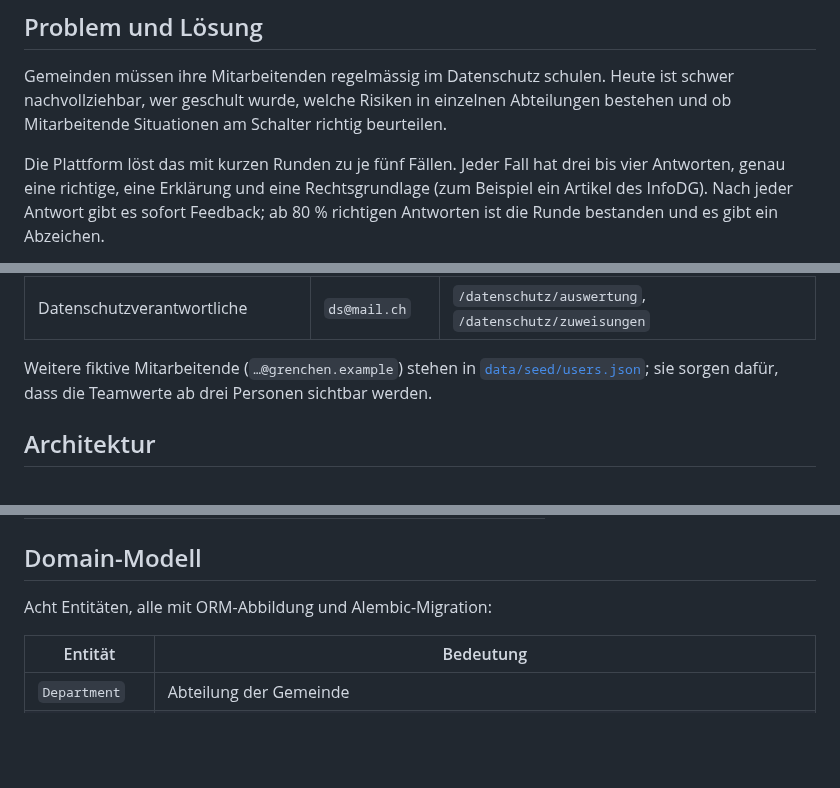
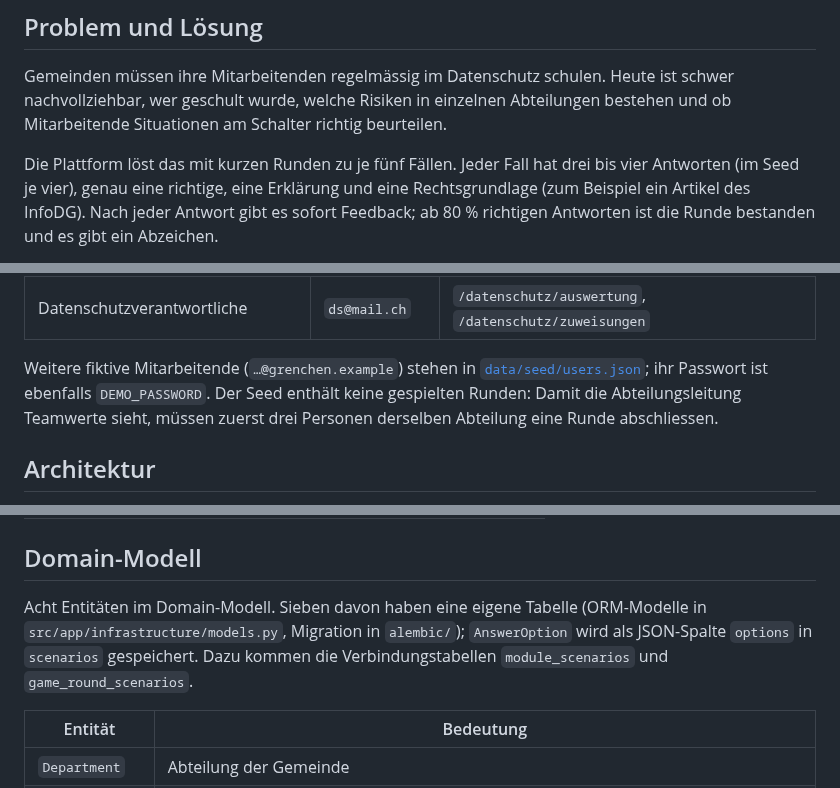
Before and after one commit to sibslusi/Project-AIAssisted, a Markdown page: README.md, 3 parts joined by grey strips. Drawn GitHub-style; blank space fills up the shorter version.

```diff
--- a/README.md
+++ b/README.md
@@ -39,7 +39,7 @@ Abteilungen bestehen und ob Mitarbeitende Situationen am Schalter richtig
 beurteilen.
 
 Die Plattform löst das mit kurzen Runden zu je fünf Fällen. Jeder Fall hat
-drei bis vier Antworten, genau eine richtige, eine Erklärung und eine
+drei bis vier Antworten (im Seed je vier), genau eine richtige, eine Erklärung und eine
 Rechtsgrundlage (zum Beispiel ein Artikel des InfoDG). Nach jeder Antwort gibt
 es sofort Feedback; ab 80 % richtigen Antworten ist die Runde bestanden und es
 gibt ein Abzeichen.
@@ -87,8 +87,10 @@ Alle Konten sind fiktiv. Das Passwort ist der Wert von `DEMO_PASSWORD`
 | Datenschutzverantwortliche | `ds@mail.ch` | `/datenschutz/auswertung`, `/datenschutz/zuweisungen` |
 
 Weitere fiktive Mitarbeitende (`…@grenchen.example`) stehen in
-[`data/seed/users.json`](data/seed/users.json); sie sorgen dafür, dass die
-Teamwerte ab drei Personen sichtbar werden.
+[`data/seed/users.json`](data/seed/users.json); ihr Passwort ist ebenfalls
+`DEMO_PASSWORD`. Der Seed enthält keine gespielten Runden: Damit die
+Abteilungsleitung Teamwerte sieht, müssen zuerst drei Personen derselben
+Abteilung eine Runde abschliessen.
 
 ## Architektur
 
@@ -156,7 +158,11 @@ Abteilungen 403.
 
 ## Domain-Modell
 
-Acht Entitäten, alle mit ORM-Abbildung und Alembic-Migration:
+Acht Entitäten im Domain-Modell. Sieben davon haben eine eigene Tabelle
+(ORM-Modelle in `src/app/infrastructure/models.py`, Migration in `alembic/`);
+`AnswerOption` wird als JSON-Spalte `options` in `scenarios` gespeichert.
+Dazu kommen die Verbindungstabellen `module_scenarios` und
+`game_round_scenarios`.
 
 | Entität | Bedeutung |
 |---|---|
```
Also changed, not shown: other parts of README.md (+2 -2 lines), README.en.md (+10 -6 lines).
